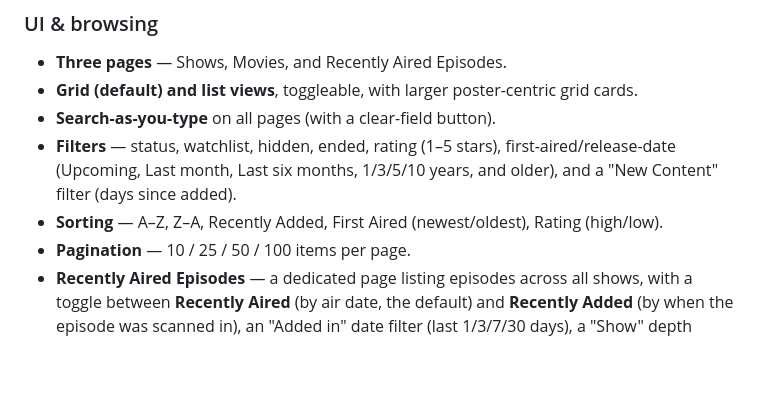
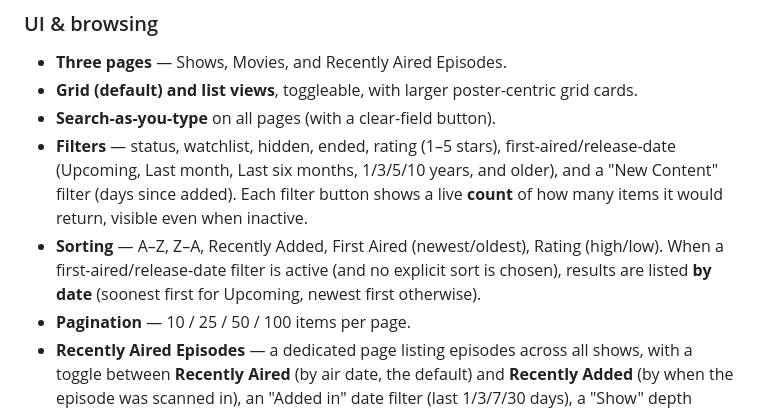
Before and after one commit to paeon/tv-trac, a Markdown page: README.md, the part around the change. Rendered like a GitHub page; blank space fills up the shorter version.

Commit message:
Document filter counts and date sorting

```diff
--- a/README.md
+++ b/README.md
@@ -69,8 +69,8 @@ It runs as a single Docker container, stores everything in a local SQLite databa
 - **Three pages** — Shows, Movies, and Recently Aired Episodes.
 - **Grid (default) and list views**, toggleable, with larger poster-centric grid cards.
 - **Search-as-you-type** on all pages (with a clear-field button).
-- **Filters** — status, watchlist, hidden, ended, rating (1–5 stars), first-aired/release-date (Upcoming, Last month, Last six months, 1/3/5/10 years, and older), and a "New Content" filter (days since added).
-- **Sorting** — A–Z, Z–A, Recently Added, First Aired (newest/oldest), Rating (high/low).
+- **Filters** — status, watchlist, hidden, ended, rating (1–5 stars), first-aired/release-date (Upcoming, Last month, Last six months, 1/3/5/10 years, and older), and a "New Content" filter (days since added). Each filter button shows a live **count** of how many items it would return, visible even when inactive.
+- **Sorting** — A–Z, Z–A, Recently Added, First Aired (newest/oldest), Rating (high/low). When a first-aired/release-date filter is active (and no explicit sort is chosen), results are listed **by date** (soonest first for Upcoming, newest first otherwise).
 - **Pagination** — 10 / 25 / 50 / 100 items per page.
 - **Recently Aired Episodes** — a dedicated page listing episodes across all shows, with a toggle between **Recently Aired** (by air date, the default) and **Recently Added** (by when the episode was scanned in), an "Added in" date filter (last 1/3/7/30 days), a "Show" depth selector (last 10/20/30/50/100/200/500/All), pagination, search, hide-watched, hidden-show detection, and deep links back to the show/season/episode.
 - **Per-show stats** — each show card shows season counts (available · watched · missing) and episode counts (available · watched · missing) at a glance, with missing highlighted, plus the date it was added.
```
